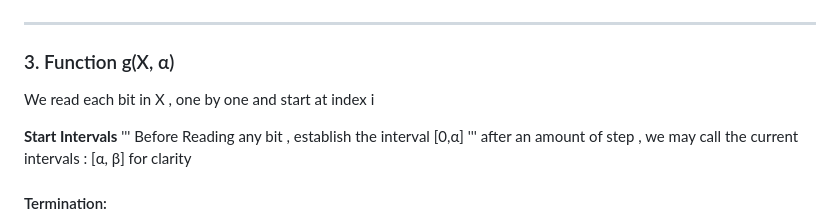
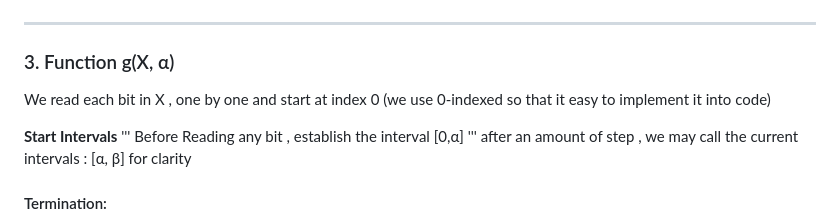
Before and after one commit to RNGDelak/ord-wwfsoe, a Markdown page: README.md, the part around the change. Rendered like a GitHub page.

```diff
--- a/README.md
+++ b/README.md
@@ -74,7 +74,7 @@ These are **symbolic binary strings**, not standard binary expansions.
 
 ### 3. Function g(X, α)
 
-We read each bit in X , one by one and start at index i
+We read each bit in X , one by one and start at index 0 (we use 0-indexed so that it easy to implement it into code)
 
 **Start Intervals**
 '''
```
